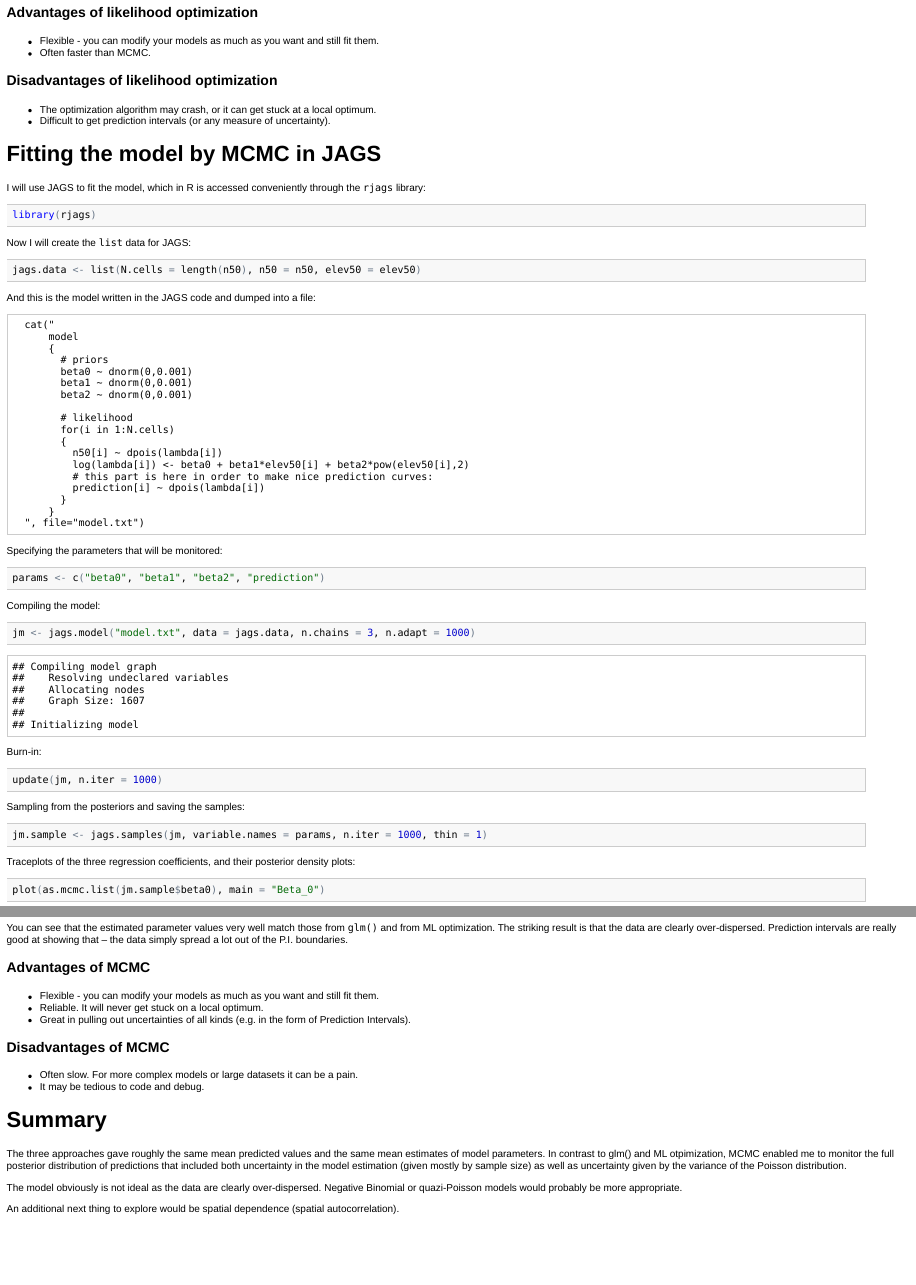
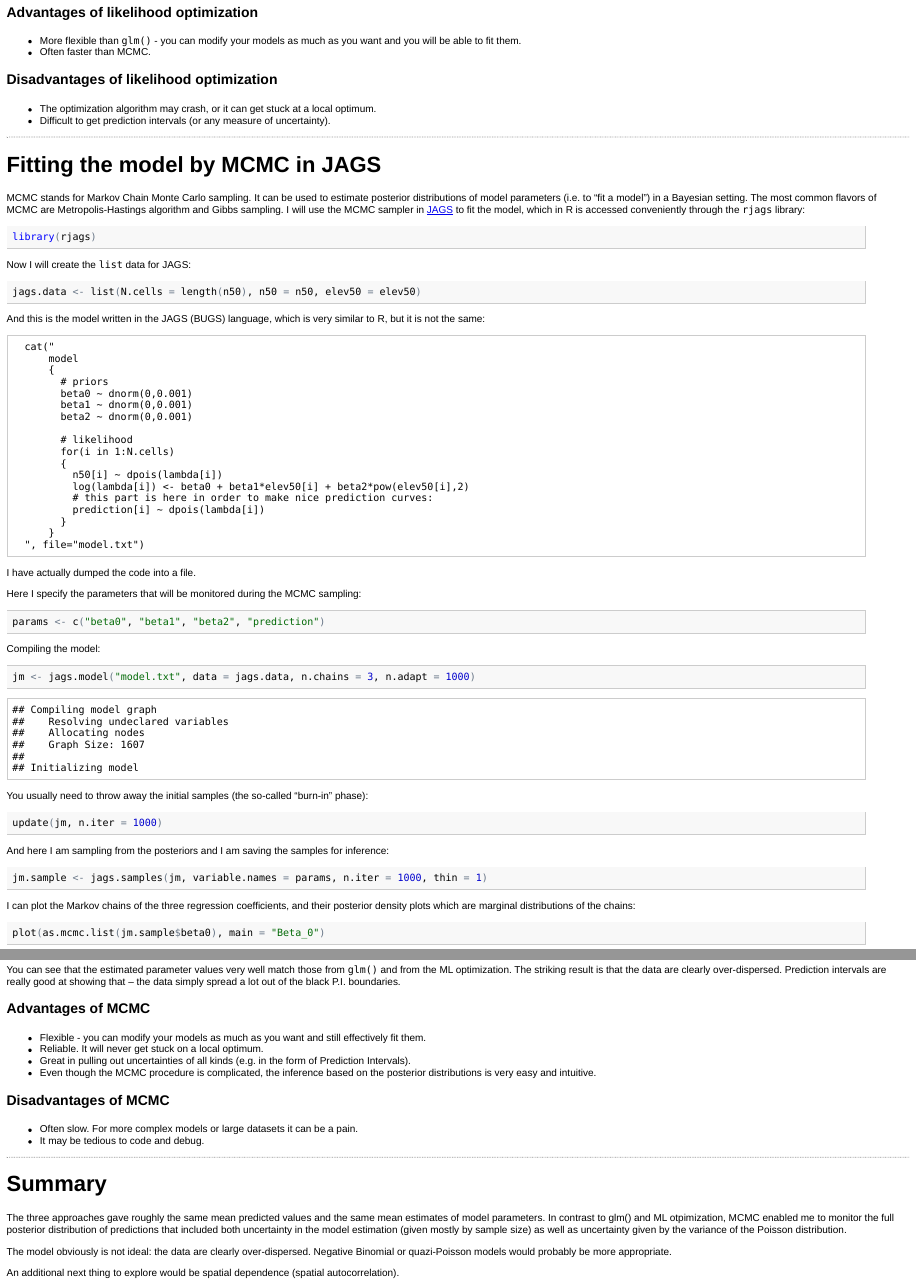
Before and after one commit to petrkeil/Statistics, an R Markdown document (Poisson_regression/poisson_regression.Rmd): the page in a window 1100 px wide, from 5370 px down before the commit and from 5430 px down after it, so that both start at the same text, and a second part further down, joined at a grey line. The pictures show the output file Poisson_regression/poisson_regression.html that the author committed with the source, opened offline.

Commit message:
version 1.3

````diff
--- a/Poisson_regression/poisson_regression.Rmd
+++ b/Poisson_regression/poisson_regression.Rmd
@@ -189,7 +196,7 @@ And finally, plotting the data and the fitted model:
 ```
 
 ### Advantages of likelihood optimization
-- Flexible - you can modify your models as much as you want and still fit them.
+- More flexible than ```glm()``` - you can modify your models as much as you want and you will be able to fit them.
 - Often faster than MCMC.
 
 ### Disadvantages of likelihood optimization
@@ -197,10 +204,13 @@ And finally, plotting the data and the fitted model:
 - Difficult to get prediction intervals (or any measure of uncertainty).
 
 
+-------
+
 Fitting the model by MCMC in JAGS
 =================================
 
-I will use JAGS to fit the model, which in R is accessed conveniently through the ```rjags``` library:
+MCMC stands for Markov Chain Monte Carlo sampling. It can be used to estimate posterior distributions of model parameters (i.e. to "fit a model") in a Bayesian setting. The most common flavors of MCMC are Metropolis-Hastings algorithm and Gibbs sampling.
+I will use the MCMC sampler in [JAGS](http://mcmc-jags.sourceforge.net/) to fit the model, which in R is accessed conveniently through the ```rjags``` library:
 ```{r , message=FALSE, warning=FALSE}
   library(rjags)
 ```
@@ -212,7 +222,7 @@
                     elev50 = elev50)
 ```
 
-And this is the model written in the JAGS code and dumped into a file:
+And this is the model written in the JAGS (BUGS) language, which is very similar to R, but it is not the same:
 ```
   cat("
       model
@@ -233,8 +243,9 @@ And this is the model written in the JAGS code and dumped into a file:
       }
   ", file="model.txt")
 ```
+I have actually dumped the code into a file.
 
-Specifying the parameters that will be monitored:
+Here I specify the parameters that will be monitored during the MCMC sampling:
 ```{r}
   params <- c("beta0", "beta1", "beta2", "prediction")
 ```
@@ -247,18 +258,17 @@ Compiling the model:
                    n.adapt = 1000)
 ```
 
-Burn-in:
+You usually need to throw away the initial samples (the so-called "burn-in" phase):
 ```{r}
   update(jm, n.iter = 1000)
 ```
 
-Sampling from the posteriors and saving the samples:
+And here I am sampling from the posteriors and I am saving the samples for inference:
 ```{r}
   jm.sample <- jags.samples(jm, variable.names = params, n.iter = 1000, thin = 1)
 ```
 
-
-Traceplots of the three regression coefficients, and their posterior density plots:
+I can plot the Markov chains of the three regression coefficients, and their posterior density plots which are marginal distributions of the chains:
 ```{r fig.width=10.3, fig.height=2.8}
   plot(as.mcmc.list(jm.sample$beta0), main="Beta_0")
   plot(as.mcmc.list(jm.sample$beta1), main="Beta_1")
@@ -290,22 +300,25 @@ And here I plot it all:
          col=c("black", "red"), lwd=c(2,2) )
 ```
 
-You can see that the estimated parameter values very well match those from ```glm()``` and from ML optimization. The striking result is that the data are clearly over-dispersed. Prediction intervals are really good at showing that -- the data simply spread a lot out of the P.I. boundaries.
+You can see that the estimated parameter values very well match those from ```glm()``` and from the ML optimization. The striking result is that the data are clearly over-dispersed. Prediction intervals are really good at showing that -- the data simply spread a lot out of the black P.I. boundaries.
 
 ### Advantages of MCMC
-- Flexible - you can modify your models as much as you want and still fit them.
+- Flexible - you can modify your models as much as you want and still effectively fit them.
 - Reliable. It will never get stuck on a local optimum.
 - Great in pulling out uncertainties of all kinds (e.g. in the form of Prediction Intervals).
+- Even though the MCMC procedure is complicated, the inference based on the posterior distributions is very easy and intuitive.
 
 ### Disadvantages of MCMC
 - Often slow. For more complex models or large datasets it can be a pain.
 - It may be tedious to code and debug.
+
+-------
 
 Summary
 =======
 
 The three approaches gave roughly the same mean predicted values and the same mean estimates of model parameters. In contrast to glm() and ML otpimization, MCMC enabled me to monitor the full posterior distribution of predictions that included both uncertainty in the model estimation (given mostly by sample size) as well as uncertainty given by the variance of the Poisson distribution.
 
-The model obviously is not ideal as the data are clearly over-dispersed. Negative Binomial or quazi-Poisson models would probably be more appropriate.
+The model obviously is not ideal: the data are clearly over-dispersed. Negative Binomial or quazi-Poisson models would probably be more appropriate.
 
 An additional next thing to explore would be spatial dependence (spatial autocorrelation).
````
Also changed, not shown: Poisson_regression/poisson_regression.html, Poisson_regression/poisson_regression.md, Poisson_regression/poisson_regression.Rmd (15 more changed lines).
